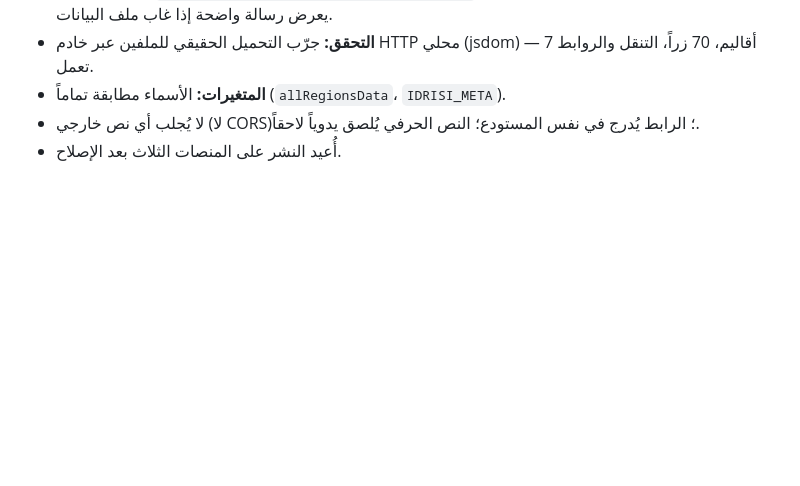
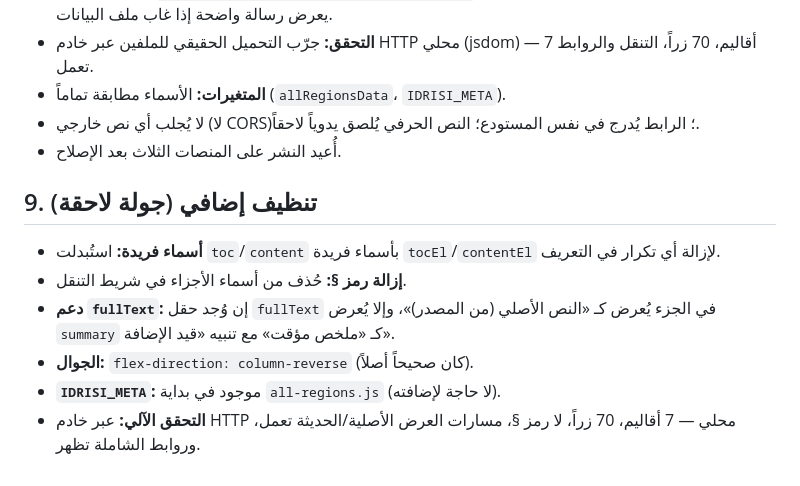
Before and after one commit to ucfzem/nuzhat-al-mushtaq, a Markdown page: github.md, the part around the change. Rendered like a GitHub page; blank space fills up the shorter version.

Commit message:
تحديث النسخة الاحتياطية github.md بجولة التنظيف

```diff
--- a/github.md
+++ b/github.md
@@ -77,3 +77,12 @@
 - **المتغيرات:** الأسماء مطابقة تماماً (`allRegionsData`، `IDRISI_META`).
 - لا يُجلب أي نص خارجي (لا CORS)؛ الرابط يُدرج في نفس المستودع؛ النص الحرفي يُلصق يدوياً لاحقاً.
 - أُعيد النشر على المنصات الثلاث بعد الإصلاح.
+
+## 9. تنظيف إضافي (جولة لاحقة)
+
+- **أسماء فريدة:** استُبدلت `toc`/`content` بأسماء فريدة `tocEl`/`contentEl` لإزالة أي تكرار في التعريف.
+- **إزالة رمز §:** حُذف من أسماء الأجزاء في شريط التنقل.
+- **دعم `fullText`:** إن وُجد حقل `fullText` في الجزء يُعرض كـ «النص الأصلي (من المصدر)»، وإلا يُعرض `summary` كـ «ملخص مؤقت» مع تنبيه «قيد الإضافة».
+- **الجوال:** `flex-direction: column-reverse` (كان صحيحاً أصلاً).
+- **`IDRISI_META`:** موجود في بداية `all-regions.js` (لا حاجة لإضافته).
+- **التحقق الآلي:** عبر خادم HTTP محلي — 7 أقاليم، 70 زراً، لا رمز §، مسارات العرض الأصلية/الحديثة تعمل، وروابط الشاملة تظهر.
```
